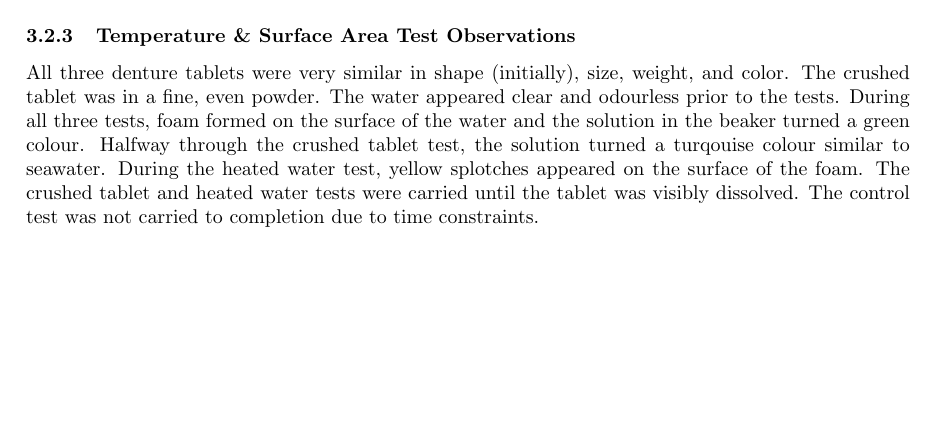
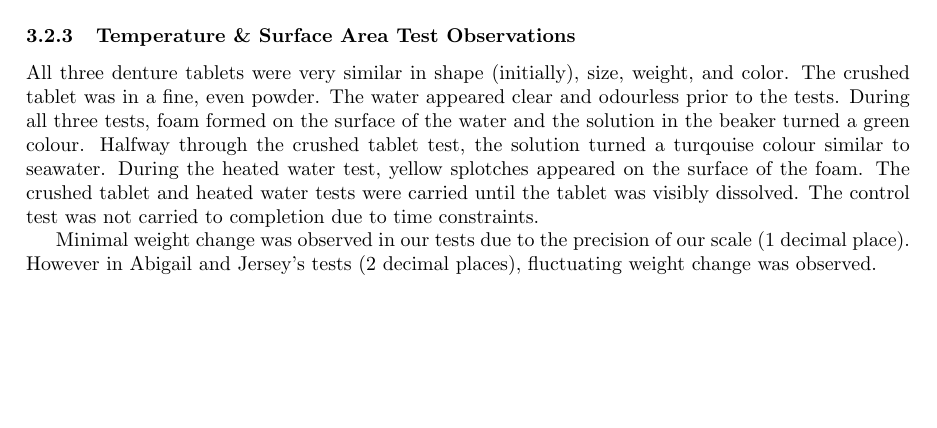
Before and after one commit to vuktacic/tex, a LaTeX document (chemistry12/lab1b/main.tex, which reads chemistry12/lab1b/sections/03-data.tex): part of page 3 of 5, cut so that both start at the same text. Compiled offline with pdfLaTeX.

Commit message:
Sec 3 DONE

```diff
--- a/chemistry12/lab1b/sections/03-data.tex
+++ b/chemistry12/lab1b/sections/03-data.tex
@@ -282,3 +282,7 @@ The mass data collected here is based on the mass of the denture tablet. The sca
 All three denture tablets were very similar in shape (initially), size, weight, and color. The crushed tablet was in a fine, even powder. The water appeared clear and odourless prior to the tests. During all three tests, foam formed on the surface of the water and the solution in the beaker turned a green colour.
 Halfway through the crushed tablet test, the solution turned a turqouise colour similar to seawater.  During the heated water test, yellow splotches appeared on the surface of the foam.
 The crushed tablet and heated water tests were carried until the tablet was visibly dissolved. The control test was not carried to completion due to time constraints.
+
+Minimal weight change was observed in our tests due to the precision of our scale (1 decimal place). However in Abigail and Jersey's tests (2 decimal places), fluctuating weight change was observed.
+
+%% DONE
```
Also changed, not shown: chemistry12/lab1b/output/main.pdf (deleted).
